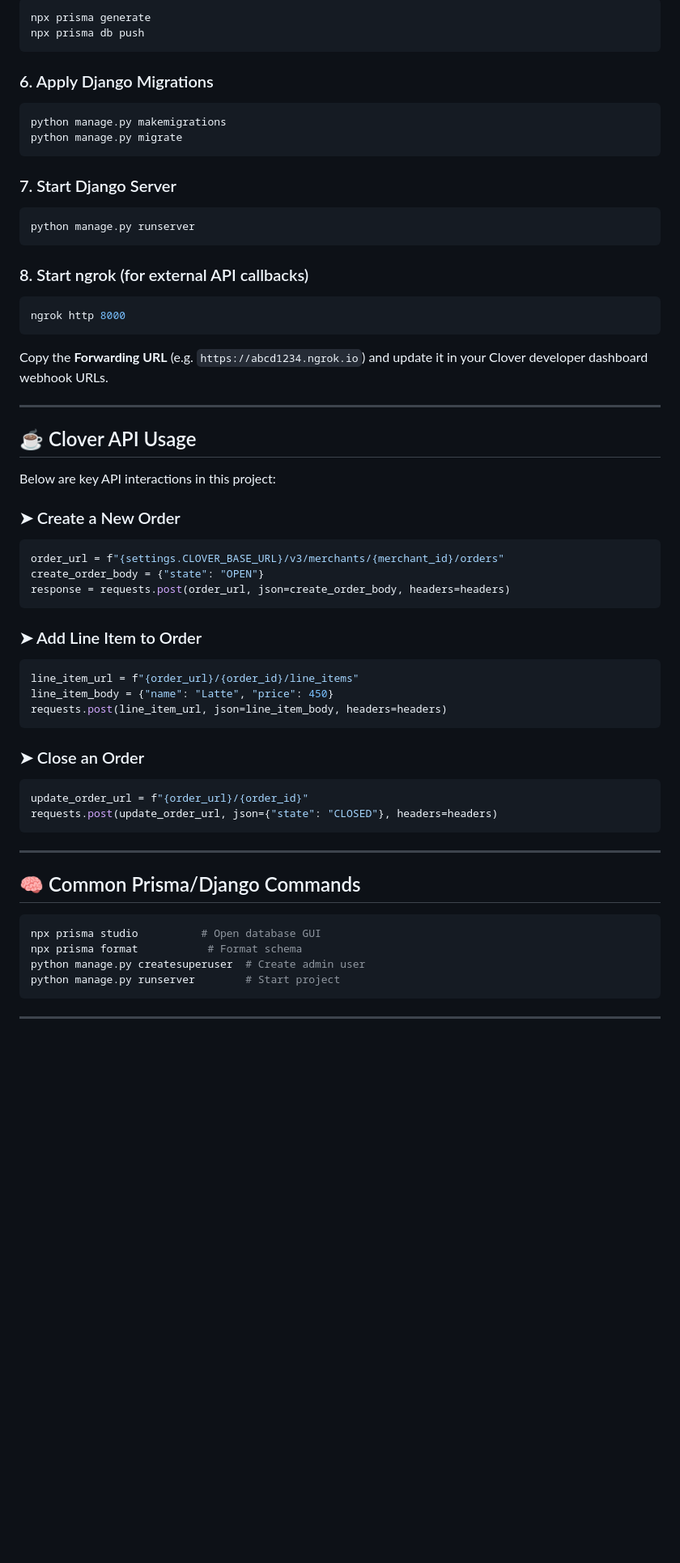
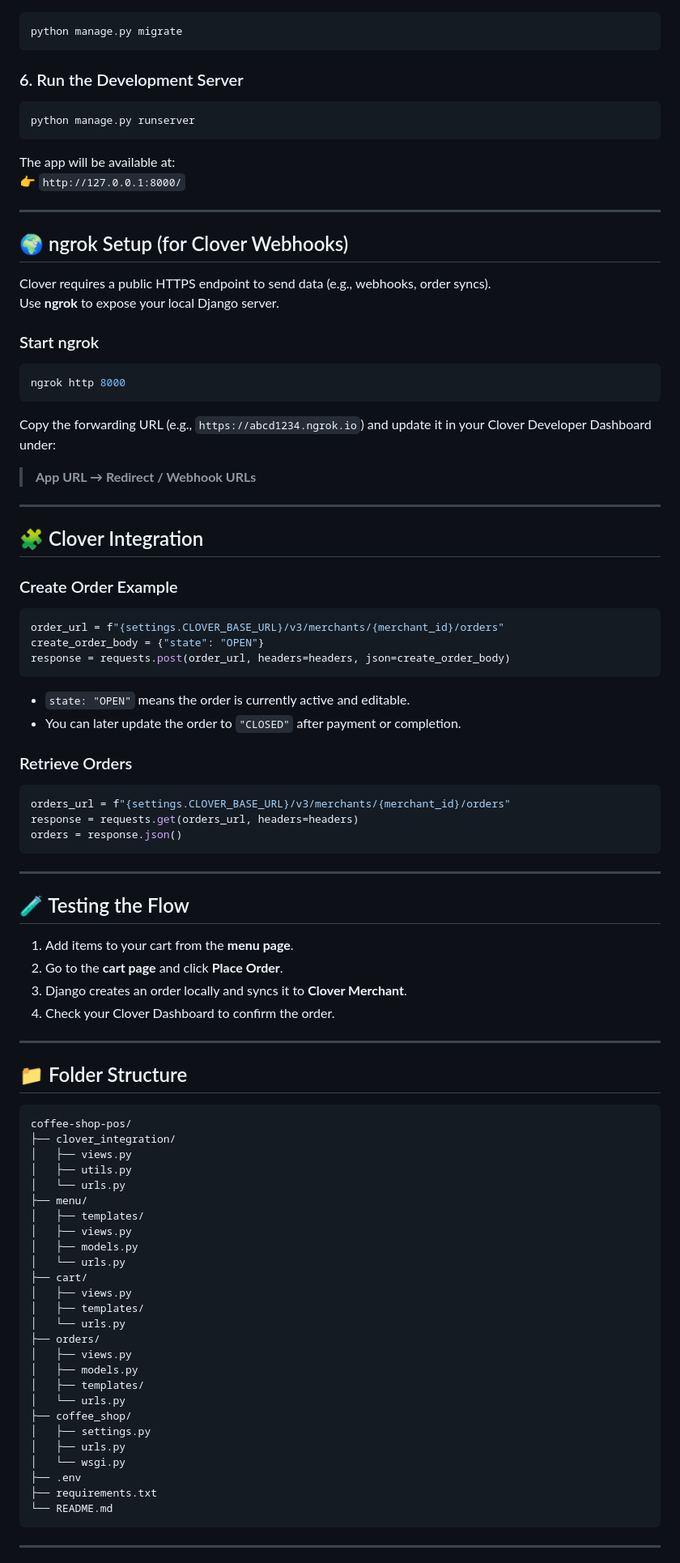
Before and after one commit to muhammad-ahmad-yousaf/coffee_shop, a Markdown page: README.md, the part around the change printed below. Shown: that part at 81% size. GitHub-like rendering; blank space fills up the shorter version.

````diff
--- a/README.md
+++ b/README.md
@@ -79,67 +63,93 @@ DEBUG=True
 ```bash
-npx prisma generate
-npx prisma db push
-```
-
-### 6. Apply Django Migrations
-
-```bash
-python manage.py makemigrations
 python manage.py migrate
 ```
 
-### 7. Start Django Server
-
+### 6. Run the Development Server
 ```bash
 python manage.py runserver
 ```
 
-### 8. Start ngrok (for external API callbacks)
+The app will be available at:
+👉 `http://127.0.0.1:8000/`
 
+---
+
+## 🌍 ngrok Setup (for Clover Webhooks)
+
+Clover requires a public HTTPS endpoint to send data (e.g., webhooks, order syncs).
+Use **ngrok** to expose your local Django server.
+
+### Start ngrok
 ```bash
 ngrok http 8000
 ```
 
-Copy the **Forwarding URL** (e.g. `https://abcd1234.ngrok.io`) and update it in your Clover developer dashboard webhook URLs.
+Copy the forwarding URL (e.g., `https://abcd1234.ngrok.io`) and update it in your Clover Developer Dashboard under:
+> **App URL → Redirect / Webhook URLs**
 
 ---
 
-## ☕ Clover API Usage
+## 🧩 Clover Integration
 
-Below are key API interactions in this project:
-
-### ➤ Create a New Order
+### Create Order Example
 
 ```python
 order_url = f"{settings.CLOVER_BASE_URL}/v3/merchants/{merchant_id}/orders"
 create_order_body = {"state": "OPEN"}
-response = requests.post(order_url, json=create_order_body, headers=headers)
+response = requests.post(order_url, headers=headers, json=create_order_body)
 ```
 
-### ➤ Add Line Item to Order
+- `state: "OPEN"` means the order is currently active and editable.
+- You can later update the order to `"CLOSED"` after payment or completion.
+
+### Retrieve Orders
 
 ```python
-line_item_url = f"{order_url}/{order_id}/line_items"
-line_item_body = {"name": "Latte", "price": 450}
-requests.post(line_item_url, json=line_item_body, headers=headers)
-```
-
-### ➤ Close an Order
-
-```python
-update_order_url = f"{order_url}/{order_id}"
-requests.post(update_order_url, json={"state": "CLOSED"}, headers=headers)
+orders_url = f"{settings.CLOVER_BASE_URL}/v3/merchants/{merchant_id}/orders"
+response = requests.get(orders_url, headers=headers)
+orders = response.json()
 ```
 
 ---
 
-## 🧠 Common Prisma/Django Commands
+## 🧪 Testing the Flow
 
-```bash
-npx prisma studio          # Open database GUI
-npx prisma format           # Format schema
-python manage.py createsuperuser  # Create admin user
-python manage.py runserver        # Start project
+1. Add items to your cart from the **menu page**.
+2. Go to the **cart page** and click **Place Order**.
+3. Django creates an order locally and syncs it to **Clover Merchant**.
+4. Check your Clover Dashboard to confirm the order.
+
+---
+
+## 📁 Folder Structure
+
+```
+coffee-shop-pos/
+├── clover_integration/
+│   ├── views.py
+│   ├── utils.py
+│   └── urls.py
+├── menu/
+│   ├── templates/
+│   ├── views.py
+│   ├── models.py
+│   └── urls.py
+├── cart/
+│   ├── views.py
+│   ├── templates/
+│   └── urls.py
+├── orders/
+│   ├── views.py
+│   ├── models.py
+│   ├── templates/
+│   └── urls.py
+├── coffee_shop/
+│   ├── settings.py
+│   ├── urls.py
+│   └── wsgi.py
+├── .env
+├── requirements.txt
+└── README.md
 ```
 
 ---
````
Also changed, not shown: other parts of README.md (+39 -69 lines).
